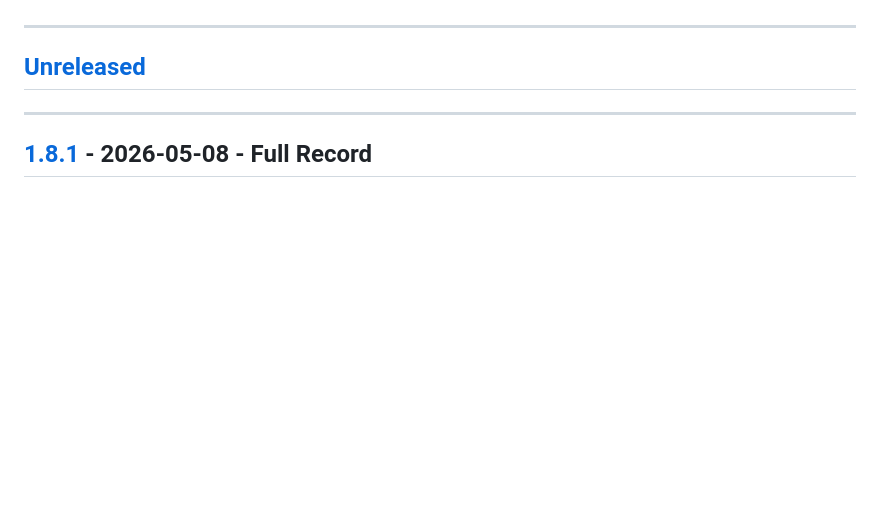
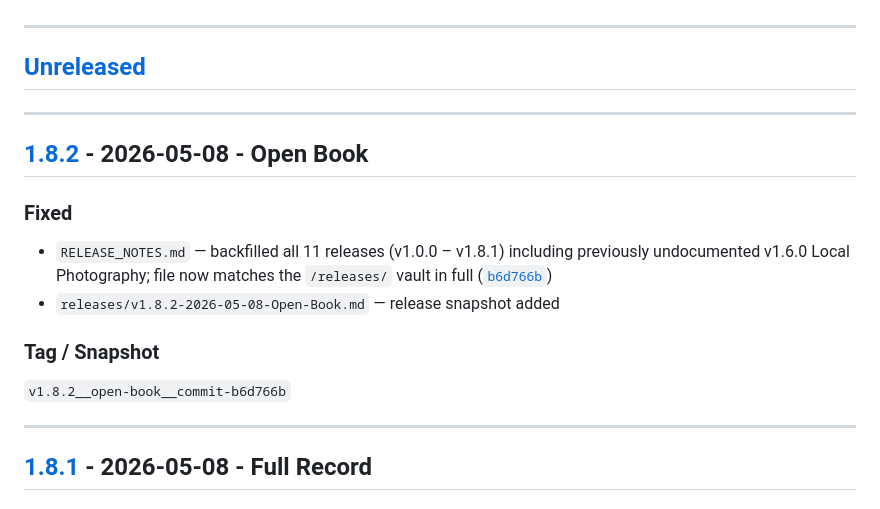
Before and after one commit to rmz9dkfy5f-pixel/Jones-Barbor-Shop, a Markdown page: CHANGELOG.md, the part around one of its changes. Rendered like a GitHub page; blank space fills up the shorter version.

Commit message:
docs: add v1.8.2 Open Book release note file

```diff
--- a/CHANGELOG.md
+++ b/CHANGELOG.md
@@ -6,6 +6,17 @@ Format based on [Keep a Changelog](https://keepachangelog.com/en/1.1.0/) and [Se
 ---
 
 ## [Unreleased]
+
+---
+
+## [1.8.2] - 2026-05-08 - Open Book
+
+### Fixed
+- `RELEASE_NOTES.md` — backfilled all 11 releases (v1.0.0 – v1.8.1) including previously undocumented v1.6.0 Local Photography; file now matches the `/releases/` vault in full ([`b6d766b`](../../commit/b6d766b))
+- `releases/v1.8.2-2026-05-08-Open-Book.md` — release snapshot added
+
+### Tag / Snapshot
+`v1.8.2__open-book__commit-b6d766b`
 
 ---
 
```
Also changed, not shown: other parts of CHANGELOG.md (+2 -1 lines), releases/v1.8.2-2026-05-08-Open-Book.md (added, +47 -0 lines).
